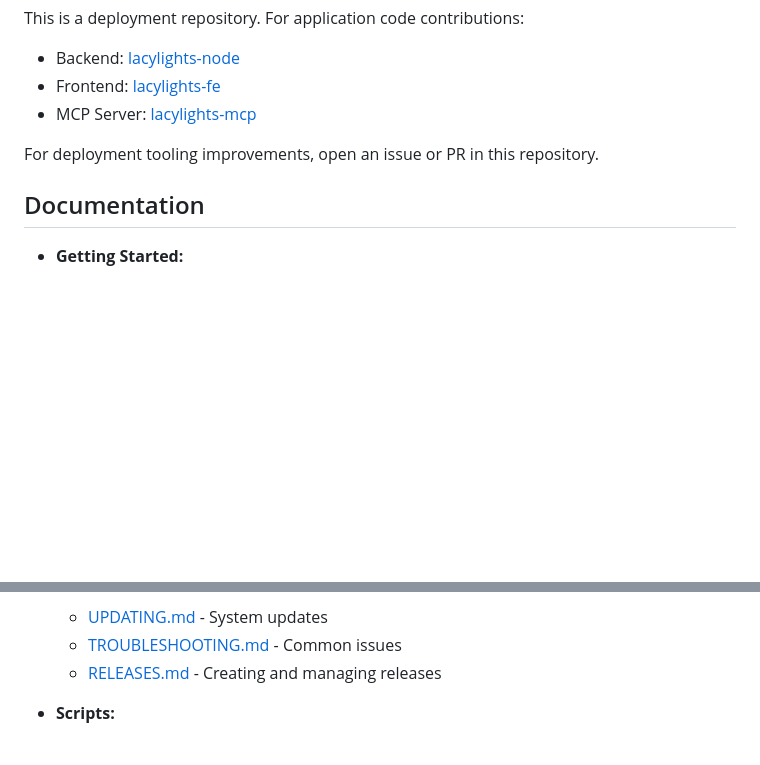
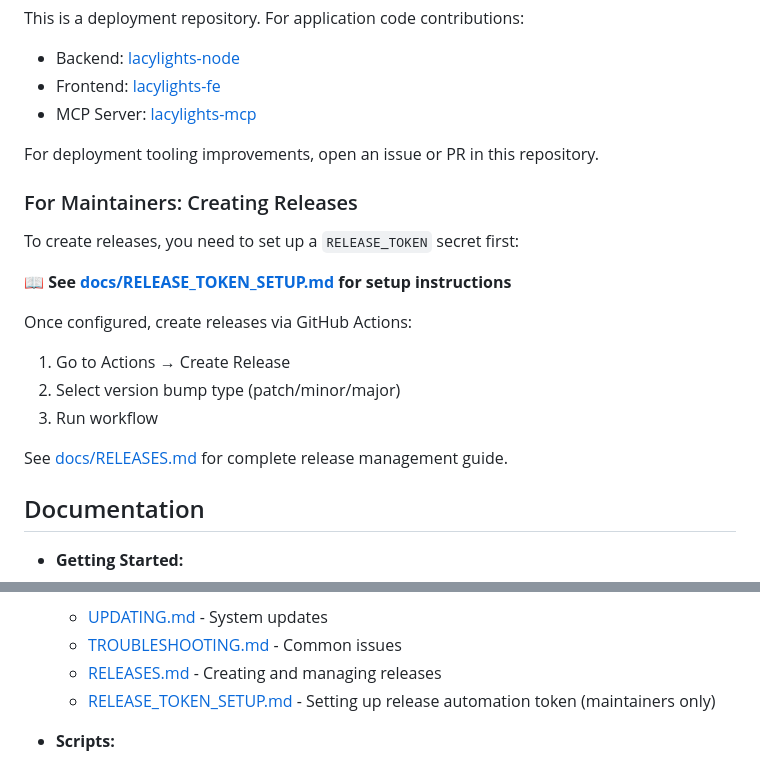
Before and after one commit to bbernstein/lacylights-rpi, a Markdown page: README.md, 2 parts joined by grey strips. Drawn GitHub-style; blank space fills up the shorter version.

Commit message:
docs: add RELEASE_TOKEN setup guide for automated releases
Adds comprehensive documentation for setting up the RELEASE_TOKEN secret
that allows the release workflow to bypass branch protection rules.

## New Documentation

### RELEASE_TOKEN_SETUP.md
- Step-by-step guide to create Personal Access Token
- Instructions for adding token as repository secret
- Troubleshooting common permission errors
- Security best practices and token rotation
- Comparison of RELEASE_TOKEN vs GITHUB_TOKEN

### Updated RELEASES.md
- Added Prerequisites section with token setup requirement
- Enhanced troubleshooting with token-specific error messages
- Links to detailed token setup guide

### Updated README.md
- Added maintainer section for creating releases
- Links to token setup and release management docs
- Added RELEASE_TOKEN_SETUP.md to documentation list

## Why This is Needed

The default GITHUB_TOKEN cannot bypass branch protection rules. To allow
the automated release workflow to commit VERSION changes and push tags
to the protected main branch, we need a Personal Access Token with
elevated permissions.

## Setup Summary

For maintainers:
1. Create fine-grained PAT with "Contents: Read and write" permission
2. Add as repository secret named RELEASE_TOKEN
3. Workflow will automatically use it to bypass branch protection

See docs/RELEASE_TOKEN_SETUP.md for complete instructions.

🤖 Generated with [Claude Code](https://claude.com/claude-code)

Co-Authored-By: Claude <noreply@anthropic.com>

```diff
--- a/README.md
+++ b/README.md
@@ -506,6 +506,19 @@ This is a deployment repository. For application code contributions:
 
 For deployment tooling improvements, open an issue or PR in this repository.
 
+### For Maintainers: Creating Releases
+
+To create releases, you need to set up a `RELEASE_TOKEN` secret first:
+
+📖 **See [docs/RELEASE_TOKEN_SETUP.md](docs/RELEASE_TOKEN_SETUP.md) for setup instructions**
+
+Once configured, create releases via GitHub Actions:
+1. Go to Actions → Create Release
+2. Select version bump type (patch/minor/major)
+3. Run workflow
+
+See [docs/RELEASES.md](docs/RELEASES.md) for complete release management guide.
+
 ## Documentation
 
 - **Getting Started:**
@@ -520,6 +533,7 @@ For deployment tooling improvements, open an issue or PR in this repository.
   - [UPDATING.md](docs/UPDATING.md) - System updates
   - [TROUBLESHOOTING.md](docs/TROUBLESHOOTING.md) - Common issues
   - [RELEASES.md](docs/RELEASES.md) - Creating and managing releases
+  - [RELEASE_TOKEN_SETUP.md](docs/RELEASE_TOKEN_SETUP.md) - Setting up release automation token (maintainers only)
 
 - **Scripts:**
   - [scripts/deploy.sh](scripts/deploy.sh) - Deployment script
```
